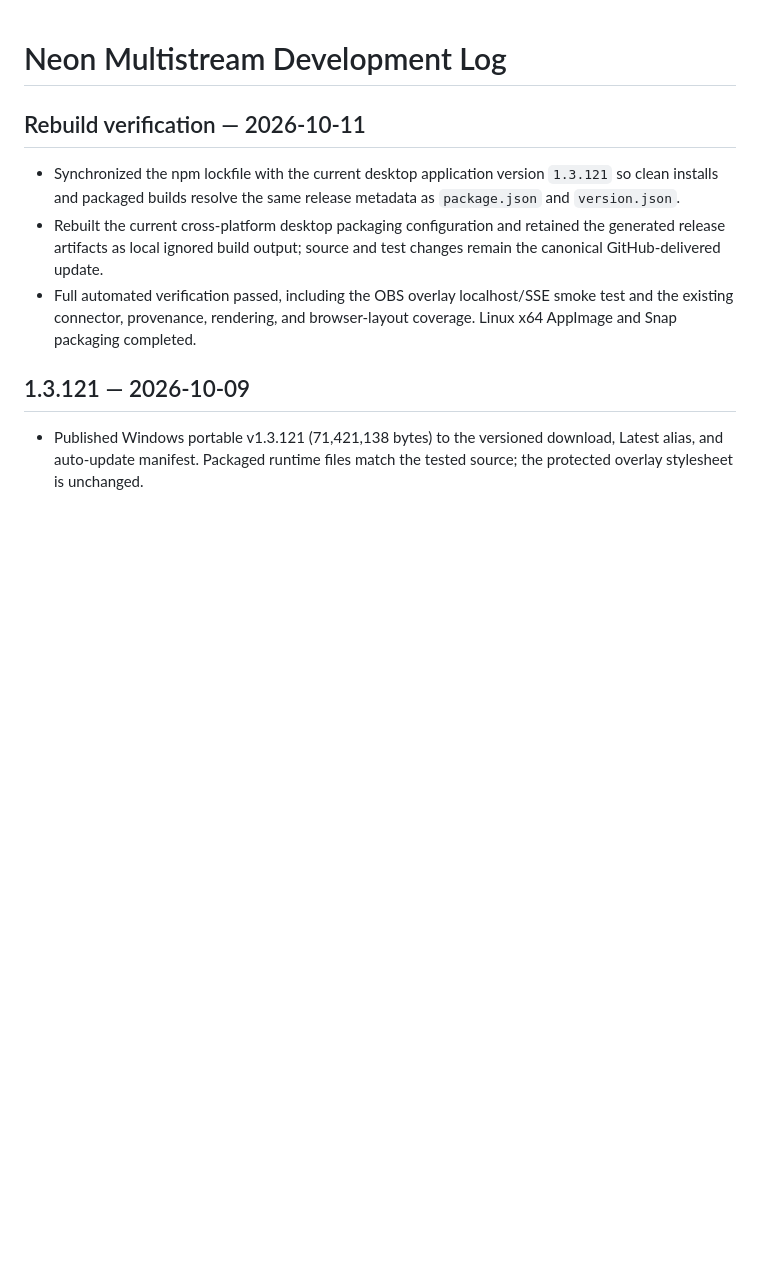
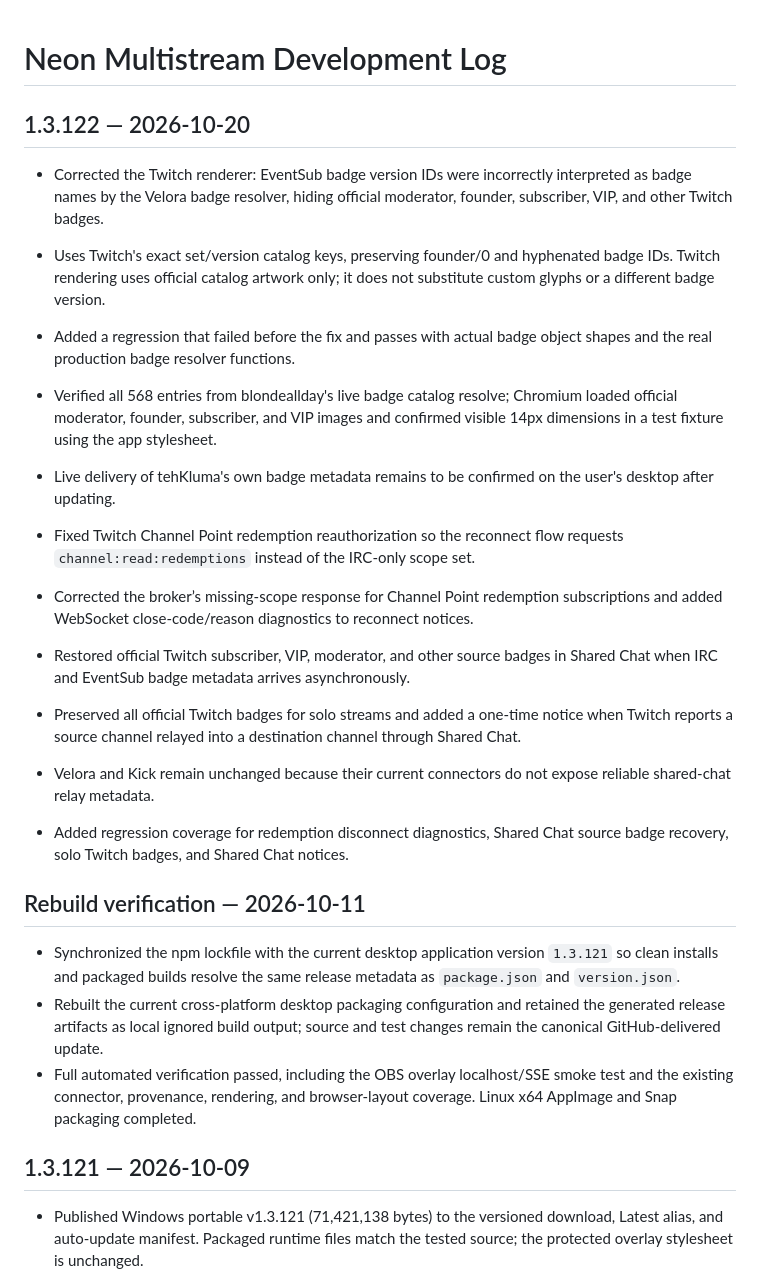
Before and after one commit to MidniteGG/multistream-desktop-public, a Markdown page: DEVLOG.md, the part around the change. GitHub-like rendering; blank space fills up the shorter version.

Commit message:
docs: publish Twitch reconnect and badge fix for 1.3.122

```diff
--- a/DEVLOG.md
+++ b/DEVLOG.md
@@ -1,4 +1,35 @@
 # Neon Multistream Development Log
+
+## 1.3.122 — 2026-10-20
+
+- Corrected the Twitch renderer: EventSub badge version IDs were incorrectly
+  interpreted as badge names by the Velora badge resolver, hiding official
+  moderator, founder, subscriber, VIP, and other Twitch badges.
+- Uses Twitch's exact set/version catalog keys, preserving founder/0 and
+  hyphenated badge IDs. Twitch rendering uses official catalog artwork only;
+  it does not substitute custom glyphs or a different badge version.
+- Added a regression that failed before the fix and passes with actual badge
+  object shapes and the real production badge resolver functions.
+- Verified all 568 entries from blondeallday's live badge catalog resolve;
+  Chromium loaded official moderator, founder, subscriber, and VIP images and
+  confirmed visible 14px dimensions in a test fixture using the app stylesheet.
+- Live delivery of tehKluma's own badge metadata remains to be confirmed on
+  the user's desktop after updating.
+
+- Fixed Twitch Channel Point redemption reauthorization so the reconnect flow
+  requests `channel:read:redemptions` instead of the IRC-only scope set.
+- Corrected the broker’s missing-scope response for Channel Point redemption
+  subscriptions and added WebSocket close-code/reason diagnostics to reconnect
+  notices.
+- Restored official Twitch subscriber, VIP, moderator, and other source badges
+  in Shared Chat when IRC and EventSub badge metadata arrives asynchronously.
+- Preserved all official Twitch badges for solo streams and added a one-time
+  notice when Twitch reports a source channel relayed into a destination
+  channel through Shared Chat.
+- Velora and Kick remain unchanged because their current connectors do not
+  expose reliable shared-chat relay metadata.
+- Added regression coverage for redemption disconnect diagnostics, Shared Chat
+  source badge recovery, solo Twitch badges, and Shared Chat notices.
 
 ## Rebuild verification — 2026-10-11
 
```
